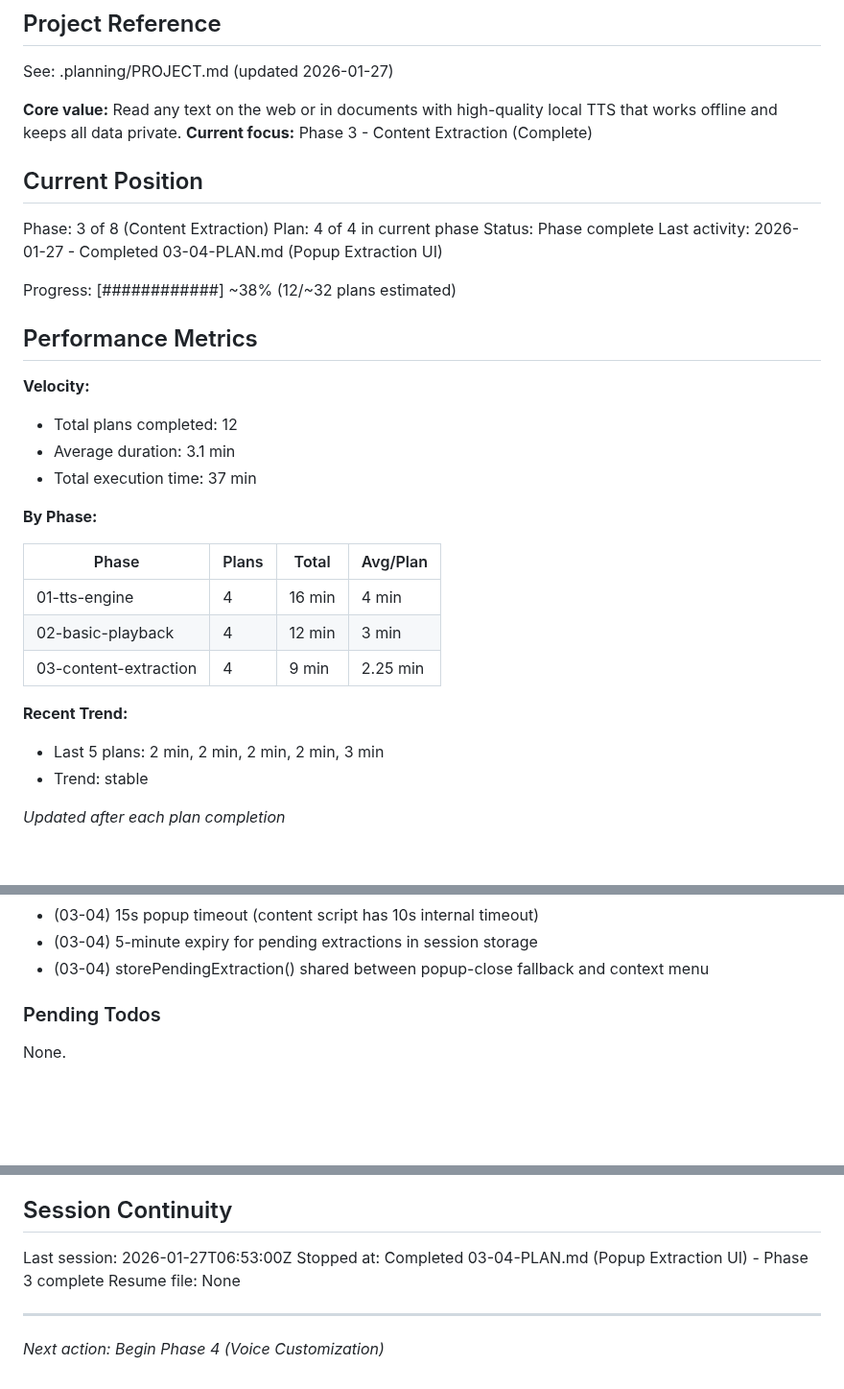
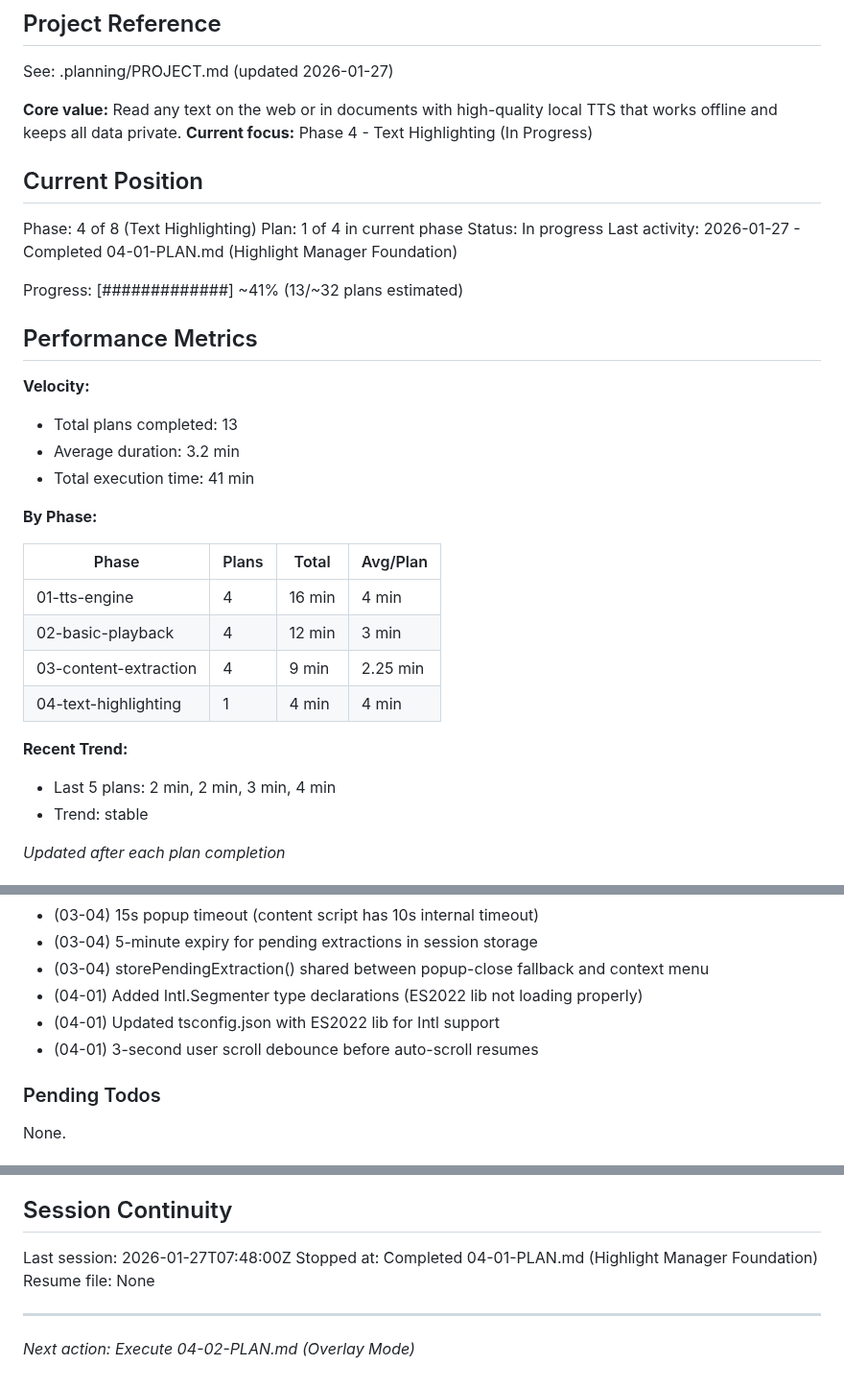
Before and after one commit to LucaDeLeo/best-tts, a Markdown page: .planning/STATE.md, 3 parts joined by grey strips. Shown at 96% size. Drawn GitHub-style; blank space fills up the shorter version.

Commit message:
docs(04-01): complete Highlight Manager Foundation plan
Tasks completed: 3/3
- Task 1: Create highlight type definitions
- Task 2: Create CSS injection utilities
- Task 3: Create highlight manager core

SUMMARY: .planning/phases/04-text-highlighting/04-01-SUMMARY.md

Co-Authored-By: Claude Opus 4.5 <noreply@anthropic.com>

```diff
--- a/.planning/STATE.md
+++ b/.planning/STATE.md
@@ -5,23 +5,23 @@
 See: .planning/PROJECT.md (updated 2026-01-27)
 
 **Core value:** Read any text on the web or in documents with high-quality local TTS that works offline and keeps all data private.
-**Current focus:** Phase 3 - Content Extraction (Complete)
+**Current focus:** Phase 4 - Text Highlighting (In Progress)
 
 ## Current Position
 
-Phase: 3 of 8 (Content Extraction)
-Plan: 4 of 4 in current phase
-Status: Phase complete
-Last activity: 2026-01-27 - Completed 03-04-PLAN.md (Popup Extraction UI)
+Phase: 4 of 8 (Text Highlighting)
+Plan: 1 of 4 in current phase
+Status: In progress
+Last activity: 2026-01-27 - Completed 04-01-PLAN.md (Highlight Manager Foundation)
 
-Progress: [############] ~38% (12/~32 plans estimated)
+Progress: [#############] ~41% (13/~32 plans estimated)
 
 ## Performance Metrics
 
 **Velocity:**
-- Total plans completed: 12
-- Average duration: 3.1 min
-- Total execution time: 37 min
+- Total plans completed: 13
+- Average duration: 3.2 min
+- Total execution time: 41 min
 
 **By Phase:**
 
@@ -30,9 +30,10 @@ Progress: [############] ~38% (12/~32 plans estimated)
 | 01-tts-engine | 4 | 16 min | 4 min |
 | 02-basic-playback | 4 | 12 min | 3 min |
 | 03-content-extraction | 4 | 9 min | 2.25 min |
+| 04-text-highlighting | 1 | 4 min | 4 min |
 
 **Recent Trend:**
-- Last 5 plans: 2 min, 2 min, 2 min, 2 min, 3 min
+- Last 5 plans: 2 min, 2 min, 3 min, 4 min
 - Trend: stable
 
 *Updated after each plan completion*
@@ -80,6 +81,9 @@ Recent decisions affecting current work:
 - (03-04) 15s popup timeout (content script has 10s internal timeout)
 - (03-04) 5-minute expiry for pending extractions in session storage
 - (03-04) storePendingExtraction() shared between popup-close fallback and context menu
+- (04-01) Added Intl.Segmenter type declarations (ES2022 lib not loading properly)
+- (04-01) Updated tsconfig.json with ES2022 lib for Intl support
+- (04-01) 3-second user scroll debounce before auto-scroll resumes
 
 ### Pending Todos
 
@@ -94,9 +98,9 @@ None.
 
 ## Session Continuity
 
-Last session: 2026-01-27T06:53:00Z
-Stopped at: Completed 03-04-PLAN.md (Popup Extraction UI) - Phase 3 complete
+Last session: 2026-01-27T07:48:00Z
+Stopped at: Completed 04-01-PLAN.md (Highlight Manager Foundation)
 Resume file: None
 
 ---
-*Next action: Begin Phase 4 (Voice Customization)*
+*Next action: Execute 04-02-PLAN.md (Overlay Mode)*
```
Also changed, not shown: 1 other file.
